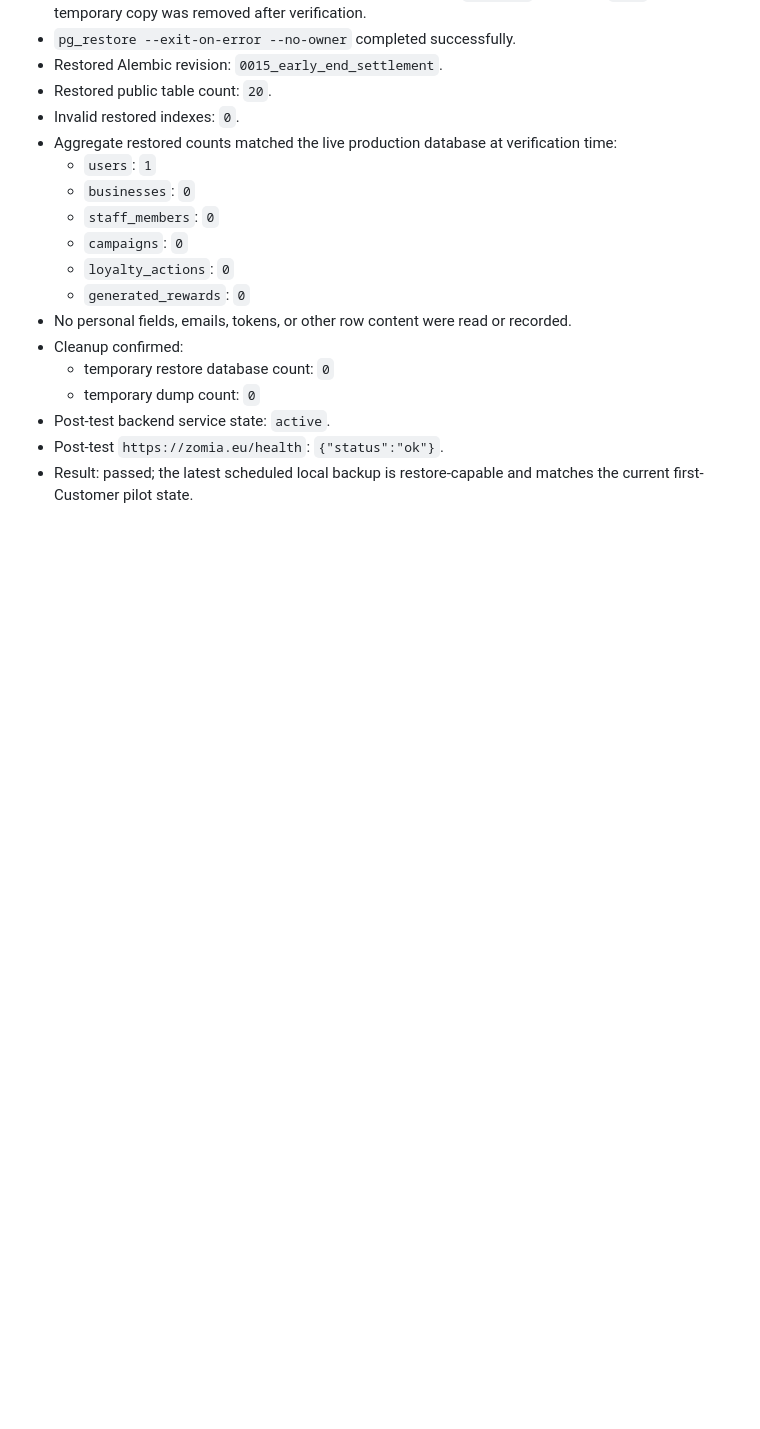
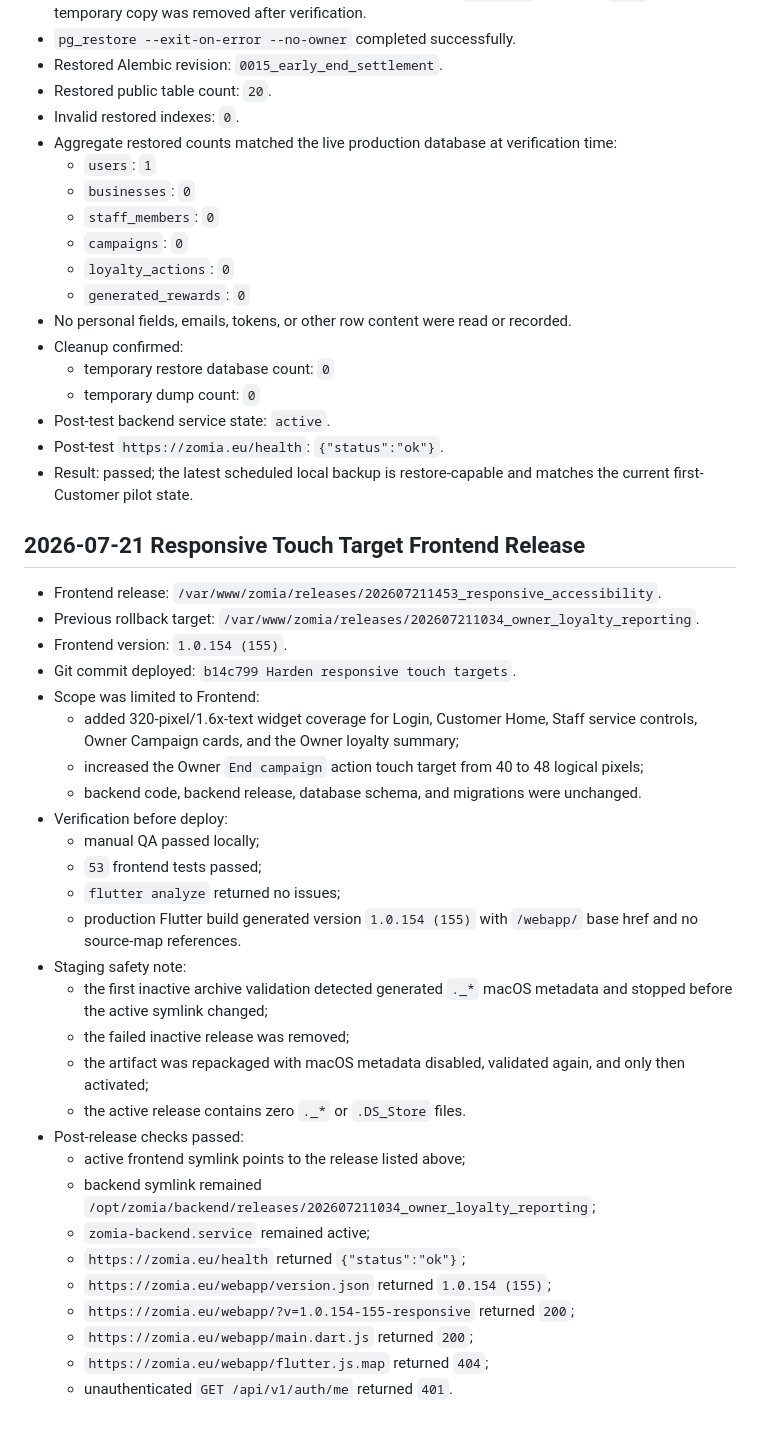
Before and after one commit to abiyarilangeroudi-sudo/zomia, a Markdown page: Docs/deployment/production-operations-checklist.md, the part around the change. Drawn GitHub-style; blank space fills up the shorter version.

Commit message:
Record responsive frontend release

```diff
--- a/Docs/deployment/production-operations-checklist.md
+++ b/Docs/deployment/production-operations-checklist.md
@@ -1178,3 +1178,34 @@ Open production decisions are tracked in:
 - Post-test backend service state: `active`.
 - Post-test `https://zomia.eu/health`: `{"status":"ok"}`.
 - Result: passed; the latest scheduled local backup is restore-capable and matches the current first-Customer pilot state.
+
+## 2026-07-21 Responsive Touch Target Frontend Release
+
+- Frontend release: `/var/www/zomia/releases/202607211453_responsive_accessibility`.
+- Previous rollback target: `/var/www/zomia/releases/202607211034_owner_loyalty_reporting`.
+- Frontend version: `1.0.154 (155)`.
+- Git commit deployed: `b14c799 Harden responsive touch targets`.
+- Scope was limited to Frontend:
+  - added 320-pixel/1.6x-text widget coverage for Login, Customer Home, Staff service controls, Owner Campaign cards, and the Owner loyalty summary;
+  - increased the Owner `End campaign` action touch target from 40 to 48 logical pixels;
+  - backend code, backend release, database schema, and migrations were unchanged.
+- Verification before deploy:
+  - manual QA passed locally;
+  - `53` frontend tests passed;
+  - `flutter analyze` returned no issues;
+  - production Flutter build generated version `1.0.154 (155)` with `/webapp/` base href and no source-map references.
+- Staging safety note:
+  - the first inactive archive validation detected generated `._*` macOS metadata and stopped before the active symlink changed;
+  - the failed inactive release was removed;
+  - the artifact was repackaged with macOS metadata disabled, validated again, and only then activated;
+  - the active release contains zero `._*` or `.DS_Store` files.
+- Post-release checks passed:
+  - active frontend symlink points to the release listed above;
+  - backend symlink remained `/opt/zomia/backend/releases/202607211034_owner_loyalty_reporting`;
+  - `zomia-backend.service` remained active;
+  - `https://zomia.eu/health` returned `{"status":"ok"}`;
+  - `https://zomia.eu/webapp/version.json` returned `1.0.154 (155)`;
+  - `https://zomia.eu/webapp/?v=1.0.154-155-responsive` returned `200`;
+  - `https://zomia.eu/webapp/main.dart.js` returned `200`;
+  - `https://zomia.eu/webapp/flutter.js.map` returned `404`;
+  - unauthenticated `GET /api/v1/auth/me` returned `401`.
```
